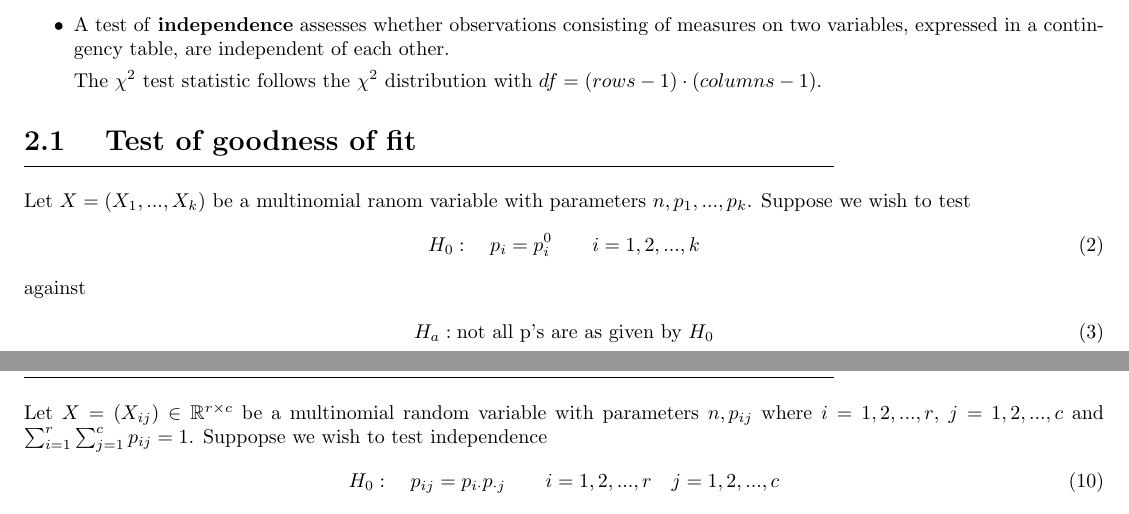
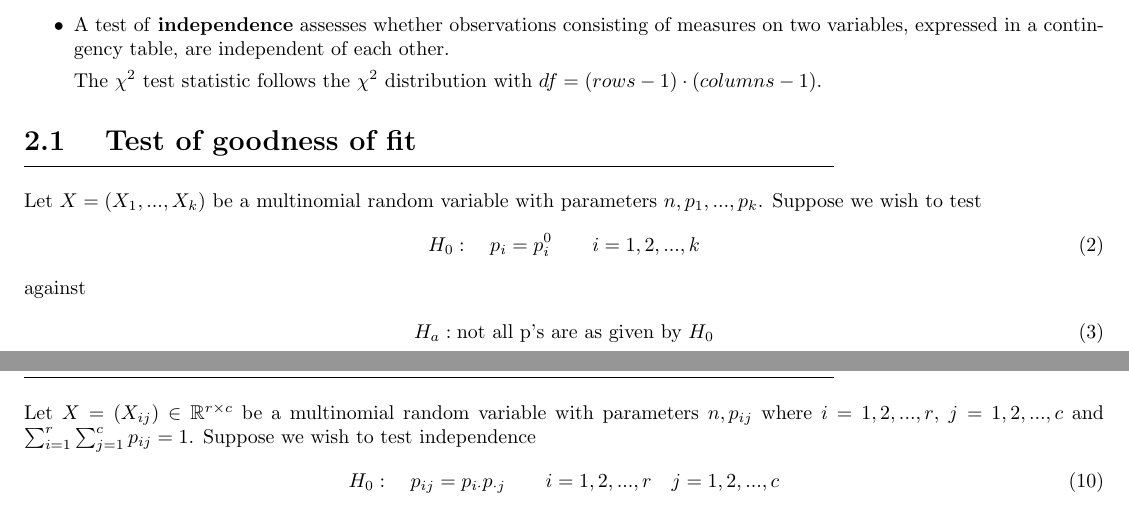
Before and after one commit to grzegorz-karas/chi-square-test, a LaTeX document (app/back_end/manuscript/doc.tex): two parts of pages 1 and 2 of 5, joined at a grey line, cut so that both start at the same text. Compiled offline with pdfLaTeX.

Commit message:
fix typos

```diff
--- a/app/back_end/manuscript/doc.tex
+++ b/app/back_end/manuscript/doc.tex
@@ -96,7 +96,7 @@ goodness of fit, homogeneity, and independence.
 
 \subsection{Test of goodness of fit}
 
-Let $X=(X_1, ..., X_k)$ be a multinomial ranom variable with parameters
+Let $X=(X_1, ..., X_k)$ be a multinomial random variable with parameters
 $n, p_1, ..., p_k$. Suppose we wish to test
 \begin{equation}\label{goodness_of_fit_h_0}
     H_0: \quad p_i=p_{i}^0 \qquad i =1,2,...,k
@@ -140,7 +140,7 @@ where $X$ is a ranom variable that follows the noncentral $\chi^2$ distribution
 Let $X=(X_{ij}) \in \mathbb{R}^{r \times c}$ be a multinomial random variable with
 parameters $n,p_{ij}$ where $i=1,2,...,r$, $j=1,2,...,c$ and
 $\sum_{i=1}^r\sum_{j=1}^cp_{ij}=1$.
-Suppopse we wish to test independence
+Suppose we wish to test independence
 \begin{equation}
     H_0: \quad p_{ij}=p_{i \cdot}p_{\cdot j} \qquad i =1,2,...,r \quad j=1,2,...,c
 \end{equation}
```
Also changed, not shown: README.md, app/back_end/manuscript/doc.pdf, 1 other file.
